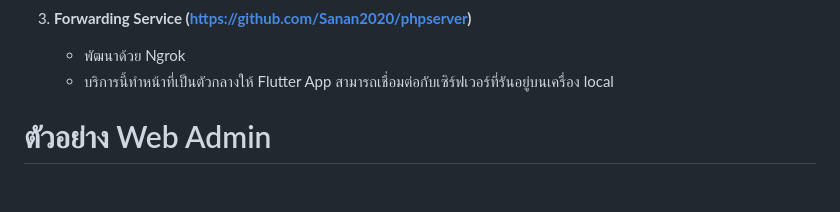
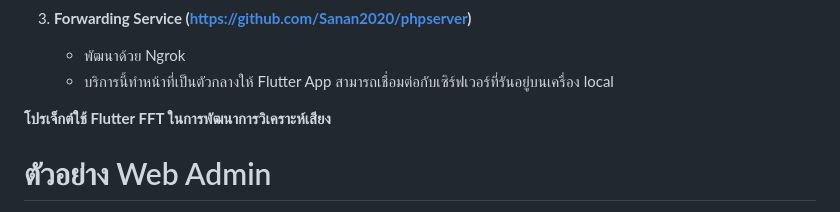
Before and after one commit to Sanan2020/admin_website, a Markdown page: README.md, the part around the change. Drawn GitHub-style; blank space fills up the shorter version.

```diff
--- a/README.md
+++ b/README.md
@@ -13,6 +13,9 @@
 3. **Forwarding Service (https://github.com/Sanan2020/phpserver)**
    - พัฒนาด้วย Ngrok
    - บริการนี้ทำหน้าที่เป็นตัวกลางให้ Flutter App สามารถเชื่อมต่อกับเซิร์ฟเวอร์ที่รันอยู่บนเครื่อง local
+
+
+**โปรเจ็กต์ใช้ Flutter FFT ในการพัฒนาการวิเคราะห์เสียง**
 
 
 # ตัวอย่าง Web Admin
```
